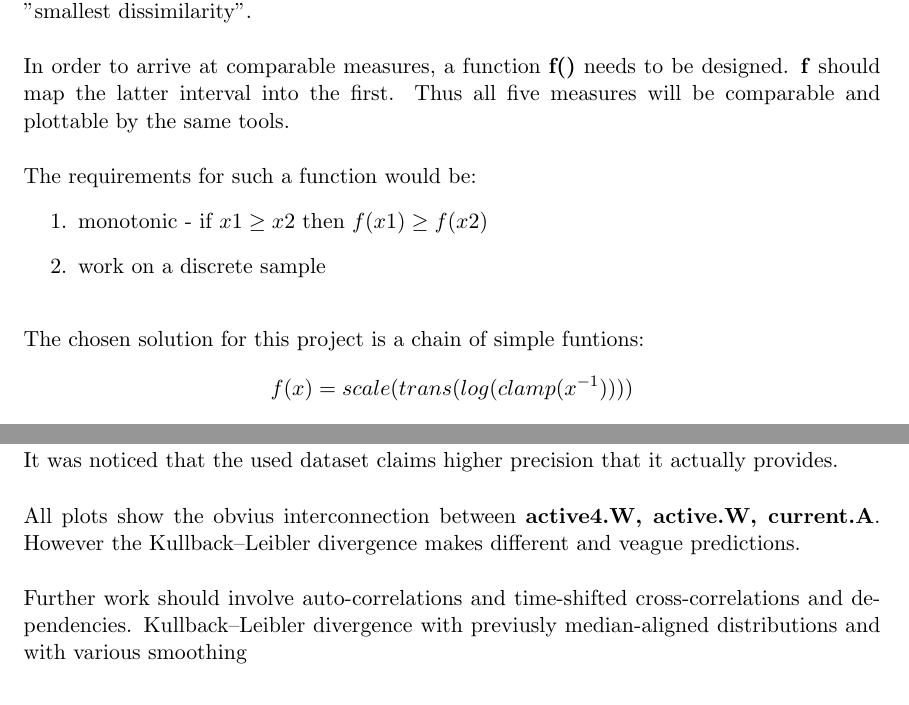
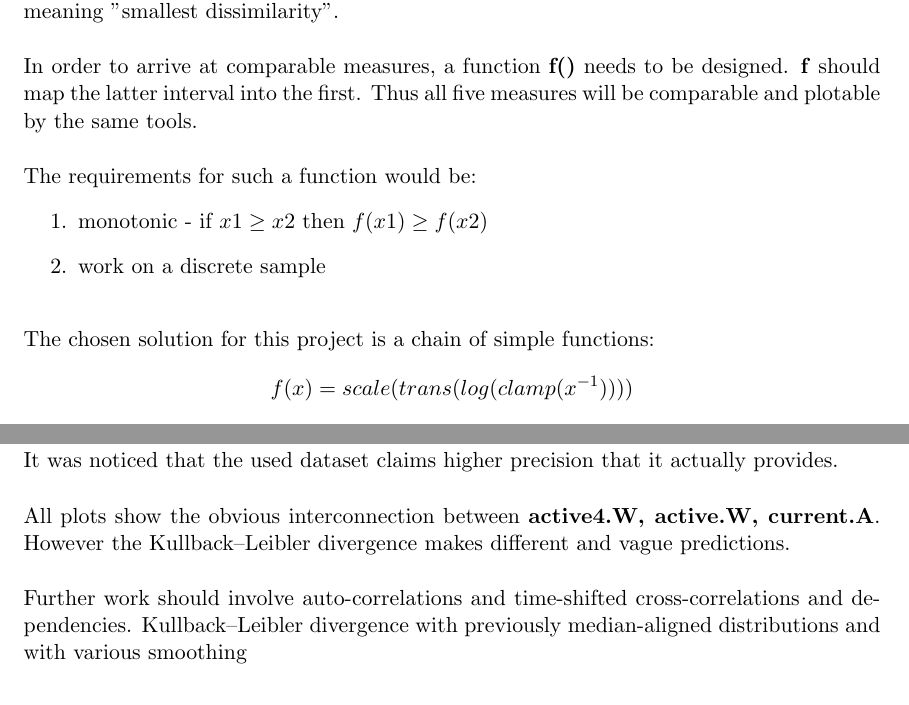
Before and after one commit to MiroslavVitkov/cogsys, a LaTeX document (mine/report/report.tex): two parts of pages 5 and 9 of 10, joined at a grey line, cut so that both start at the same text. Compiled offline with pdfLaTeX.

Commit message:
[mine] Spell checked.

```diff
--- a/mine/report/report.tex
+++ b/mine/report/report.tex
@@ -104,7 +104,7 @@ Thus their range is [0, inf) with 0 meaning "smallest dissimilarity".
 \para
 In order to arrive at comparable measures, a function \code{f()} needs to be designed.
 \code{f} should map the latter interval into the first.
-Thus all five measures will be comparable and plottable by the same tools.
+Thus all five measures will be comparable and plotable by the same tools.
 \para
 The requirements for such a function would be:
 \begin{enumerate}
@@ -112,7 +112,7 @@ The requirements for such a function would be:
     \item{work on a discrete sample}
 \end{enumerate}
 \para
-The chosen solution for this project is a chain of simple funtions:
+The chosen solution for this project is a chain of simple functions:
 $$ f(x) = scale(trans(log(clamp(x^{-1})))) $$
 , where \\
 $ clamp() $ - replace \code{Inf} with a large number; is first trained on the data  \\
@@ -183,11 +183,11 @@ Now, however, it is inacurate and thus internally inconsistent.
 \section{Conclusion}
 It was noticed that the used dataset claims higher precision that it actually provides.
 \para
-All plots show the obvius interconnection between \code{active4.W, active.W, current.A}.
-However the Kullback–Leibler divergence makes different and veague predictions.
+All plots show the obvious interconnection between \code{active4.W, active.W, current.A}.
+However the Kullback–Leibler divergence makes different and vague predictions.
 \para
 Further work should involve auto-correlations and time-shifted cross-correlations and dependencies.
-Kullback–Leibler divergence with previusly median-aligned distributions and with various smoothing
+Kullback–Leibler divergence with previously median-aligned distributions and with various smoothing
 % ========================================================
 
 \begin{thebibliography}{9}
```
Also changed, not shown: mine/report/report.tex (14 more changed lines).
